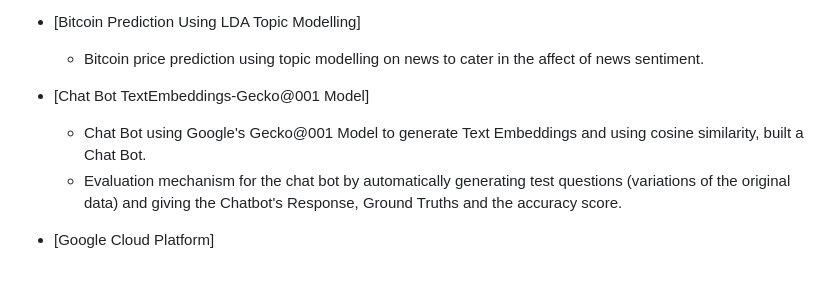
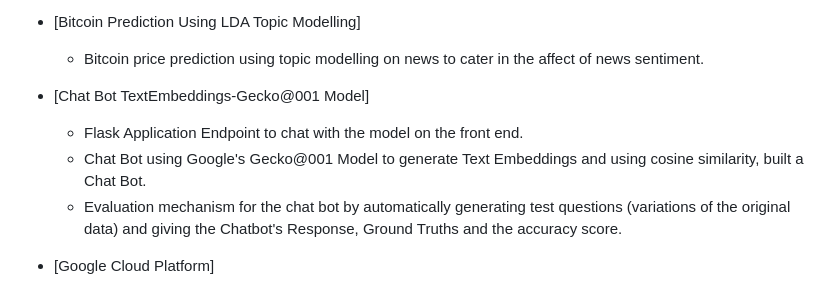
Before and after one commit to Rizi2001/TechGallery, a Markdown page: README.md, the part around the change. Rendered like a GitHub page.

Commit message:
Adding Flask App for the ChatBot

```diff
--- a/README.md
+++ b/README.md
@@ -11,8 +11,10 @@ Welcome to Tech Gallery, a centralized developer repository where I showcase a s
 	- Bitcoin price prediction using topic modelling on news to cater in the affect of news sentiment.
 
 - [Chat Bot TextEmbeddings-Gecko@001 Model]
+	- Flask Application Endpoint to chat with the model on the front end.
 	- Chat Bot using Google's Gecko@001 Model to generate Text Embeddings and using cosine similarity, built a Chat Bot.
 	- Evaluation mechanism for the chat bot by automatically generating test questions (variations of the original data) and giving the Chatbot's Response, Ground Truths and the accuracy score.
+
 
 - [Google Cloud Platform]
 	- AI Doctor Vertex AI Chat-Bison Flask APP
```
